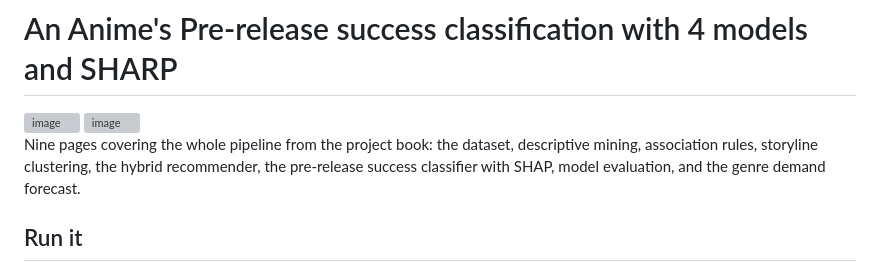
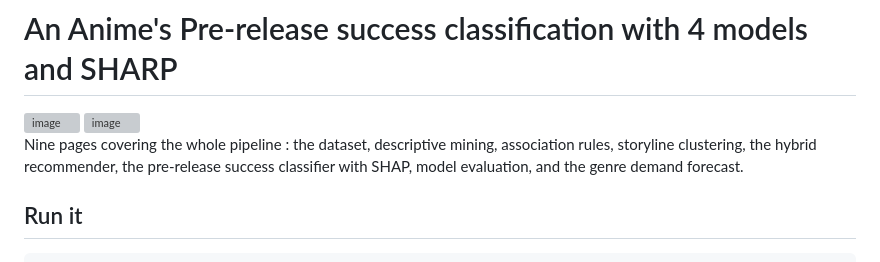
Before and after one commit to yoon-thiri04/anime-industry-analytics, a Markdown page: README.md, the part around the change. Drawn GitHub-style; grey boxes are pictures that could not be loaded.

```diff
--- a/README.md
+++ b/README.md
@@ -30,7 +30,7 @@ A presentation and inference layer over the IS-212 *Data & Knowledge Mining* pro
 <img width="1610" height="858" alt="image" src="https://github.com/user-attachments/assets/ac1abc6e-96c2-4f32-b49c-1ac0db88c008" />
 <img width="1592" height="852" alt="image" src="https://github.com/user-attachments/assets/7dbc43db-6112-42df-8eea-04d76e63e3ea" />
 
-Nine pages covering the whole pipeline from the project book: the dataset, descriptive mining,
+Nine pages covering the whole pipeline : the dataset, descriptive mining,
 association rules, storyline clustering, the hybrid recommender, the pre-release success
 classifier with SHAP, model evaluation, and the genre demand forecast.
 
```
